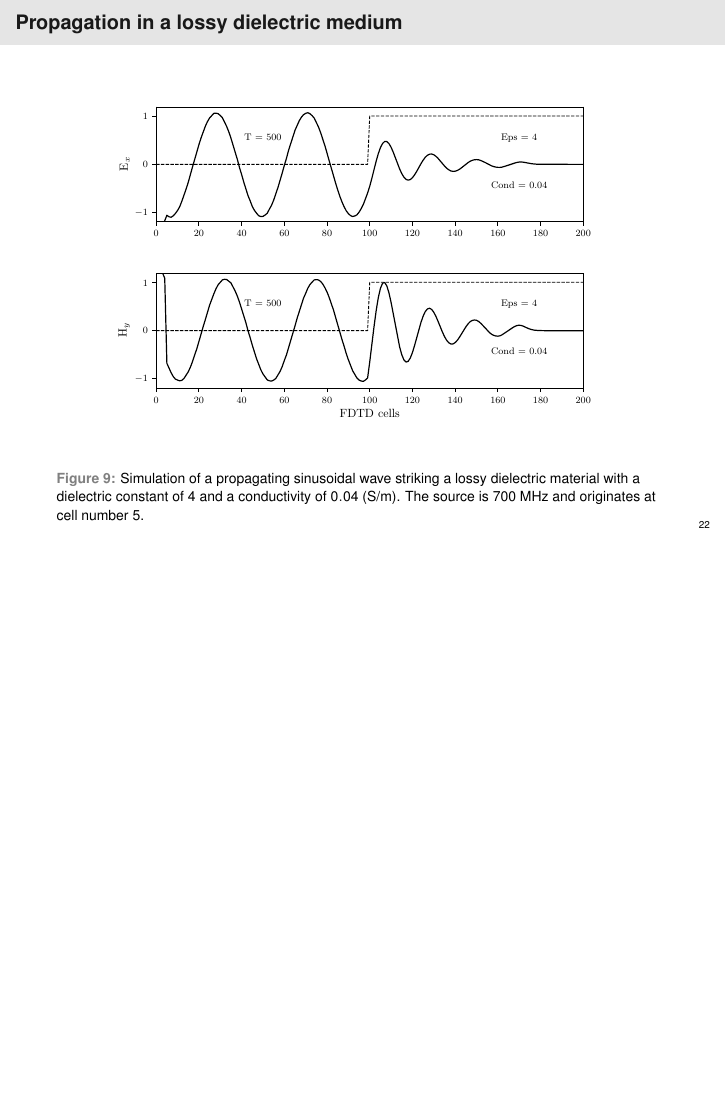
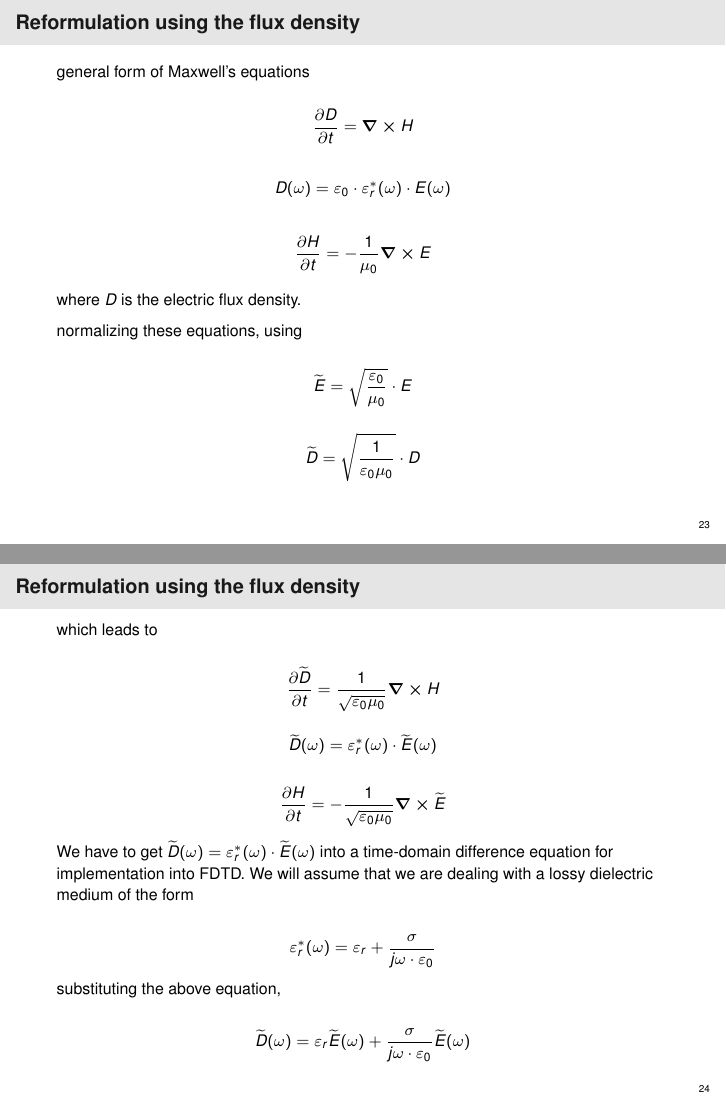
Before and after one commit to dsarvan/Presentation, LaTeX slides (FDTD1D/fdtd.tex): page 22 of 22 before the commit and pages 23 and 24 of 26 after it, the two joined at a grey line, the shorter picture padded with empty space. The pictures show the PDF file FDTD1D/fdtd.pdf that the author committed with the source.

Commit message:
reformulation using the flux density

```diff
--- a/FDTD1D/fdtd.tex
+++ b/FDTD1D/fdtd.tex
@@ -408,4 +409,131 @@ MHz and originates at cell number $5$.}
 \end{figure}
 \end{frame}
 
+% frame 23
+\begin{frame}
+\frametitle{Reformulation using the flux density}
+general form of Maxwell's equations
+
+\begin{equation*}
+\frac{\partial D}{\partial t} = \curl{H}
+\end{equation*}
+
+\begin{equation*}
+D(\omega) = \varepsilon_{0} \cdot \varepsilon_{r}^{*} (\omega) \cdot E(\omega)
+\end{equation*}
+
+\begin{equation*}
+\frac{\partial H}{\partial t} = - \frac{1}{\mu_{0}} \curl{E}
+\end{equation*}
+
+where $D$ is the electric flux density.
+
+normalizing these equations, using
+
+\begin{equation*}
+\widetilde{E} = \sqrt{\frac{\varepsilon_{0}}{\mu_{0}}} \cdot E
+\end{equation*}
+
+\begin{equation*}
+\widetilde{D} = \sqrt{\frac{1}{\varepsilon_{0} \mu_{0}}} \cdot D
+\end{equation*}
+
+\end{frame}
+
+% frame 24
+\begin{frame}
+\frametitle{Reformulation using the flux density}
+
+which leads to
+
+\begin{equation*}
+\frac{\partial \widetilde{D}}{\partial t} = \frac{1}{\sqrt{\varepsilon_{0} \mu_{0}}} \curl{H}
+\end{equation*}
+
+\begin{equation*}
+\widetilde{D}(\omega) = \varepsilon_{r}^{*} (\omega) \cdot \widetilde{E}(\omega)
+\end{equation*}
+
+\begin{equation*}
+\frac{\partial H}{\partial t} = - \frac{1}{\sqrt{\varepsilon_{0} \mu_{0}}} \curl{\widetilde{E}}
+\end{equation*}
+
+We have to get $\widetilde{D}(\omega) = \varepsilon_{r}^{*} (\omega) \cdot
+\widetilde{E}(\omega)$ into a time-domain difference equation for implementation into
+FDTD. We will assume that we are dealing with a lossy dielectric medium of the form
+
+\begin{equation*}
+\varepsilon_{r}^{*}(\omega) = \varepsilon_{r} + \frac{\sigma}{j \omega \cdot
+\varepsilon_{0}}
+\end{equation*}
+
+substituting the above equation,
+
+\begin{equation*}
+\widetilde{D}(\omega) = \varepsilon_{r} \widetilde{E}(\omega) + \frac{\sigma}{j \omega \cdot \varepsilon_{0}} \widetilde{E}(\omega)
+\end{equation*}
+
+\end{frame}
+
+% frame 25
+\begin{frame}
+\frametitle{Reformulation using the flux density}
+Fourier theory tells us that $1/(j \omega)$ in the frequency domain is integration in the
+time domain, so the above equation becomes
+
+\begin{equation*}
+\widetilde{D}(t) = \varepsilon_{r} \widetilde{E}(t) + \frac{\sigma}{\varepsilon_{0}}
+\bigintssss_{0}^{t} \widetilde{E}(t') dt'
+\end{equation*}
+
+the integral will be approximated as a summation over the time steps $\Delta t$:
+
+\begin{equation*}
+\widetilde{D}^{n} = \varepsilon_{r} \widetilde{E}^{n} + \frac{\sigma \cdot \Delta
+t}{\varepsilon_{0}} \sum_{i = 0}^{n} \widetilde{E}^{i}
+\end{equation*}
+
+separating the $E^{n}$ term from the rest of the summation:
+
+\begin{equation*}
+\widetilde{D}^{n} = \varepsilon_{r} \widetilde{E}^{n} + \frac{\sigma \cdot \Delta
+t}{\varepsilon_{0}} \widetilde{E}^{n} + \frac{\sigma \cdot \Delta t}{\varepsilon_{0}}
+\sum_{i = 0}^{n - 1} \widetilde{E}^{i}
+\end{equation*}
+\end{frame}
+
+% frame 26
+\begin{frame}
+\frametitle{Reformulation using the flux density}
+We can calculate $E^{n}$, the current value of $E$, from the current value of $D$ and
+previous values of $E$.
+
+\begin{equation*}
+\widetilde{E}^{n} = \displaystyle \frac{\widetilde{D}^{n} - \displaystyle \frac{\sigma \cdot \Delta
+t}{\varepsilon_{0}} \displaystyle \sum\limits_{i=0}^{n-1} \widetilde{E}^{i}}{\displaystyle
+\varepsilon_{r} + \displaystyle \frac{\sigma \cdot \Delta t}{\varepsilon_{0}}}
+\end{equation*}
+
+governing equations,
+
+\begin{equation*}
+\widetilde{D}^{n+1/2} (k) = \widetilde{D}^{n-1/2} (k) - \frac{1}{2} \Bigg[H_{y}^{n}
+\left(k + \frac{1}{2}\right) - H_{y}^{n} \left(k - \frac{1}{2}\right)\Bigg]
+\end{equation*}
+
+\begin{equation*}
+H_{y}^{n + 1} \left(k + \frac{1}{2}\right) = H_{y}^{n} \left(k + \frac{1}{2}\right) -
+\frac{1}{2} \Bigg[\widetilde{E}_{x}^{n + 1/2} (k + 1) - \widetilde{E}_{x}^{n + 1/2} (k)\Bigg]
+\end{equation*}
+
+\end{frame}
+
+
+
+
+
+
+
+
+
 \end{document}
```
Also changed, not shown: FDTD1D/fdtd.pdf, FDTD1D/fdtd.tex (41 more changed lines).
